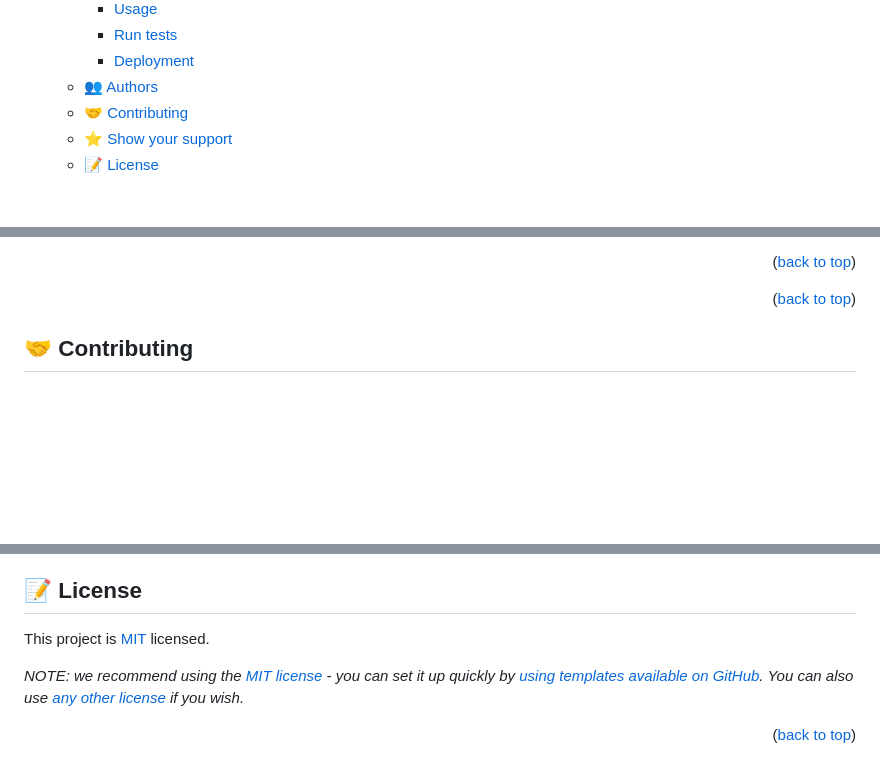
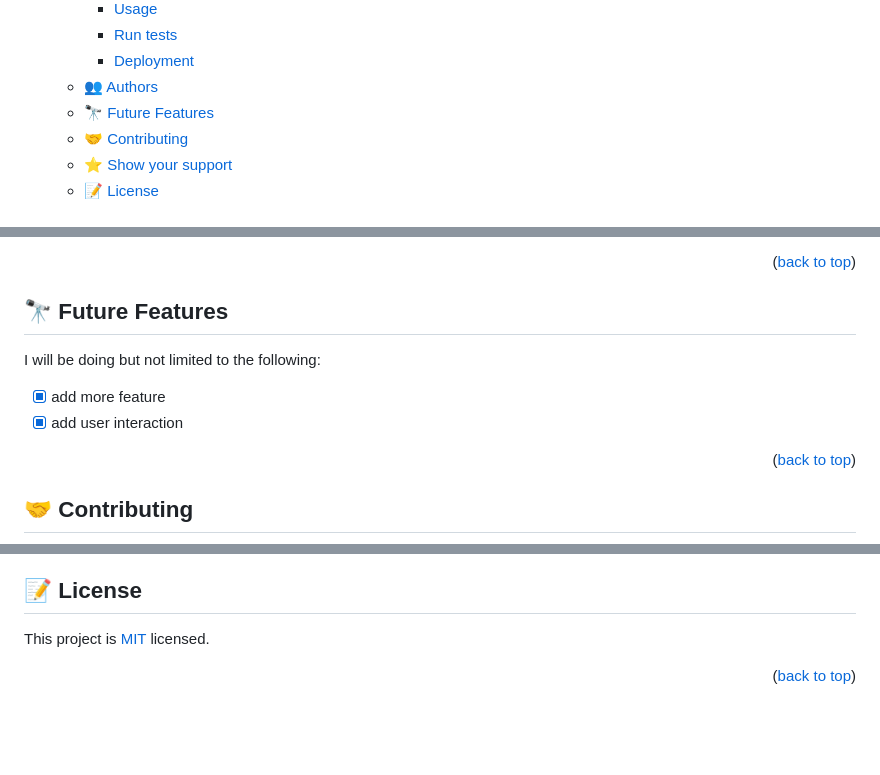
Before and after one commit to Paulinelali/leaderboard, a Markdown page: README.md, 3 parts joined by grey strips. Rendered like a GitHub page; blank space fills up the shorter version.

```diff
--- a/README.md
+++ b/README.md
@@ -51,6 +51,7 @@ After you're finished please remove all the comments and instructions!
     - [Run tests](#run-tests)
     - [Deployment](#deployment)
   - [👥 Authors ](#-authors-)
+  - [🔭 Future Features ](#-future-features-)
   - [🤝 Contributing ](#-contributing-)
   - [⭐️ Show your support ](#️-show-your-support-)
   - [📝 License ](#-license-)
@@ -168,6 +168,11 @@ your prefer platform
 <p align="right">(<a href="#readme-top">back to top</a>)</p>
 
 <!-- FUTURE FEATURES -->
+
+## 🔭 Future Features <a name="future-features"></a>
+I will be doing but not limited to the following:
+- [x] add more feature
+- [x] add user interaction
 
 <p align="right">(<a href="#readme-top">back to top</a>)</p>
 
@@ -200,6 +205,4 @@ Give it a start and contribute
 
 This project is [MIT](./LICENSE) licensed.
 
-_NOTE: we recommend using the [MIT license](https://choosealicense.com/licenses/mit/) - you can set it up quickly by [using templates available on GitHub](https://docs.github.com/en/communities/setting-up-your-project-for-healthy-contributions/adding-a-license-to-a-repository). You can also use [any other license](https://choosealicense.com/licenses/) if you wish._
-
 <p align="right">(<a href="#readme-top">back to top</a>)</p>
```
Also changed, not shown: other parts of README.md (+0 -1 lines).
